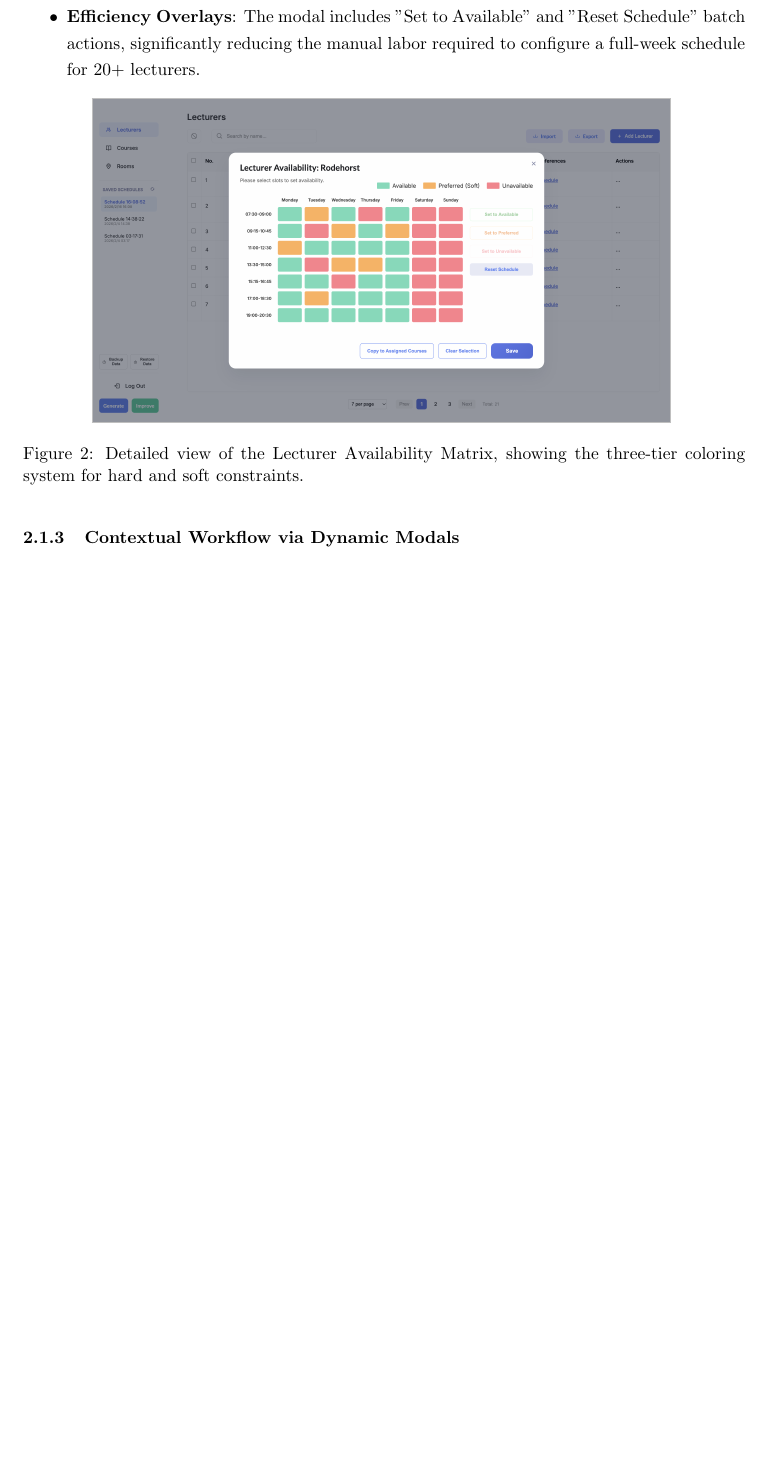
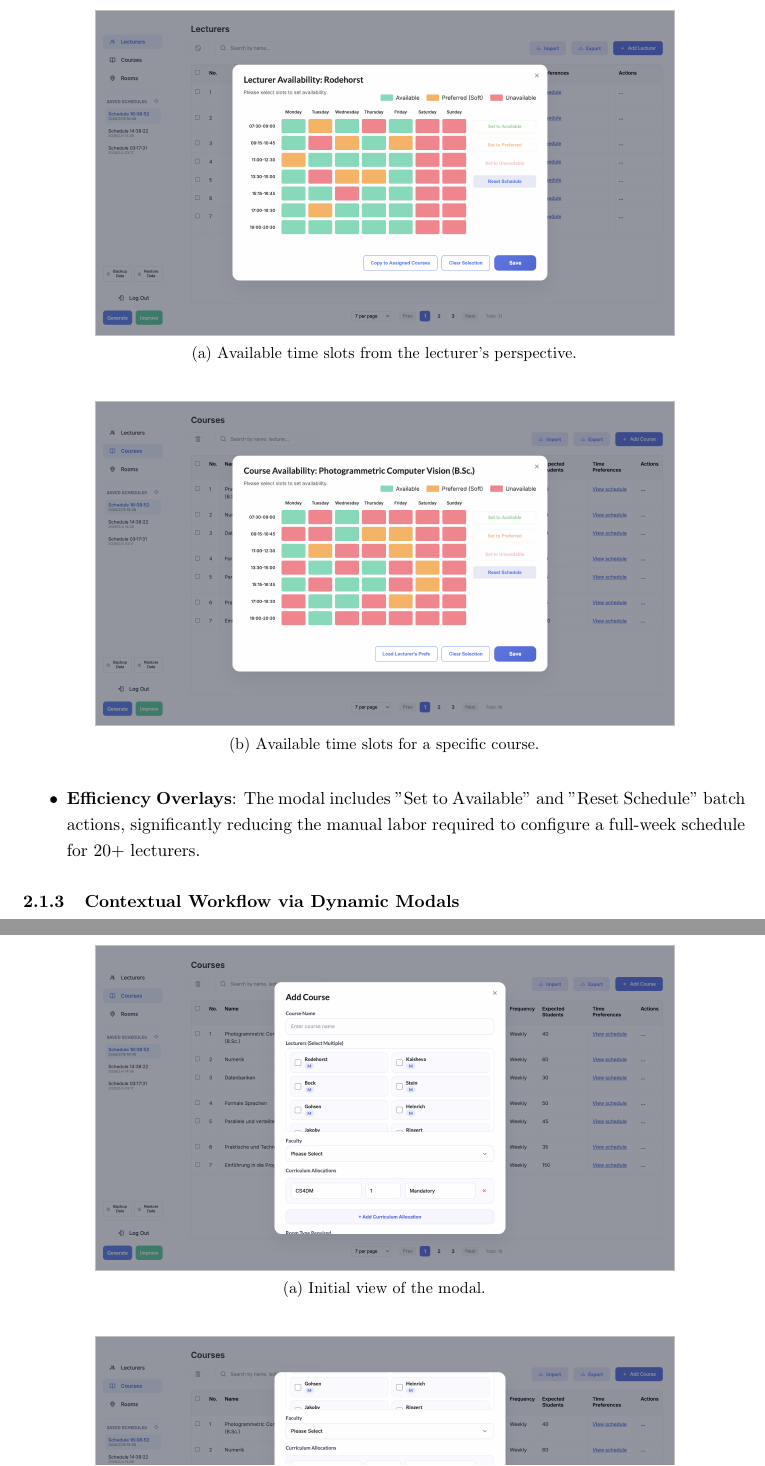
Before and after one commit to Zrrry66/OpTime, a LaTeX document (Documentation/main.tex): part of page 5 of 13 before the commit and two parts of pages 5 and 7 of 13 after it, the two joined at a grey line, cut at the place of the change, the shorter picture padded with empty space. Compiled offline with pdfLaTeX.

Commit message:
Update from Overleaf Ruhr

```diff
--- a/Documentation/main.tex
+++ b/Documentation/main.tex
@@ -21,6 +21,7 @@
 \addbibresource{refs.bib}
 \usepackage[export]{adjustbox}
 \usepackage{xcolor}
+\usepackage{subcaption}
 
 % find all images in this folder
 \graphicspath{ {./img/} }
@@ -102,12 +104,25 @@ These categories (Red/Yellow) correspond directly to the hard and soft constrain
     \item \textbf{Efficiency Overlays}: The modal includes "Set to Available" and "Reset Schedule" batch actions, significantly reducing the manual labor required to configure a full-week schedule for 20+ lecturers.
 \end{itemize}
 
-\begin{figure}[H]
+\begin{figure}
     \centering
-    \includegraphics[width=0.8\textwidth, cfbox=lightgray 0.5pt 0pt]{Documentation/img/ui_availability_matrix.png}
-    \caption{Detailed view of the Lecturer Availability Matrix, showing the three-tier coloring system for hard and soft constraints.}
-    \label{fig:matrix}
+    \begin{subfigure}[b]{0.8\textwidth}
+        \centering
+        \includegraphics[width=\textwidth, cfbox=lightgray 0.5pt 0pt]{Documentation/img/ui_availability_lecturer.png}
+        \caption{Available time slots from the lecturer's perspective.}
+        \label{fig:matrix_l}
+    \end{subfigure}
+
+    \vspace{2em}
+
+    \begin{subfigure}[b]{0.8\textwidth}
+        \centering
+        \includegraphics[width=\textwidth, cfbox=lightgray 0.5pt 0pt]{Documentation/img/ui_availability_course.png}
+        \caption{Available time slots for a specific course.}
+        \label{fig:matrix_c}
+    \end{subfigure}
 \end{figure}
+
 
 \subsubsection{Contextual Workflow via Dynamic Modals}
 Data entry for complex entities is managed through \textbf{Dynamic Overlay Modals} (see Figure \ref{fig:course_modal}), which maintain the user's place in the main list while providing a focused environment for input.
@@ -116,8 +131,11 @@ Data entry for complex entities is managed through \textbf{Dynamic Overlay Modal
     \item \textbf{Real-Time Validation}: The UI provides instant browser-level feedback to ensure data integrity before the information is committed to the database.
 \end{itemize}
 
-\begin{figure}[H]
+\begin{figure}
     \centering
-    \includegraphics[width=0.8\textwidth, cfbox=lightgray 0.5pt 0pt]{Documentation/img/ui_add_course1.png}
-    \caption{The "Add Course" modal demonstrating multi-select lecturer logic and curriculum allocation fields.}
-    \label{fig:course_modal}
+    \begin{subfigure}[b]{0.8\textwidth}
+        \centering
+        \includegraphics[width=\textwidth, cfbox=lightgray 0.5pt 0pt]{Documentation/img/ui_add_course1.png}
+        \caption{Initial view of the modal.}
+        \label{fig:course_modal}
+    \end{subfigure}
```
Also changed, not shown: Documentation/img/ui_availability_course.png (added), Documentation/img/ui_availability_lecturer.png (renamed from Documentation/img/ui_availability_matrix.png), Documentation/main.tex (13 more changed lines).
